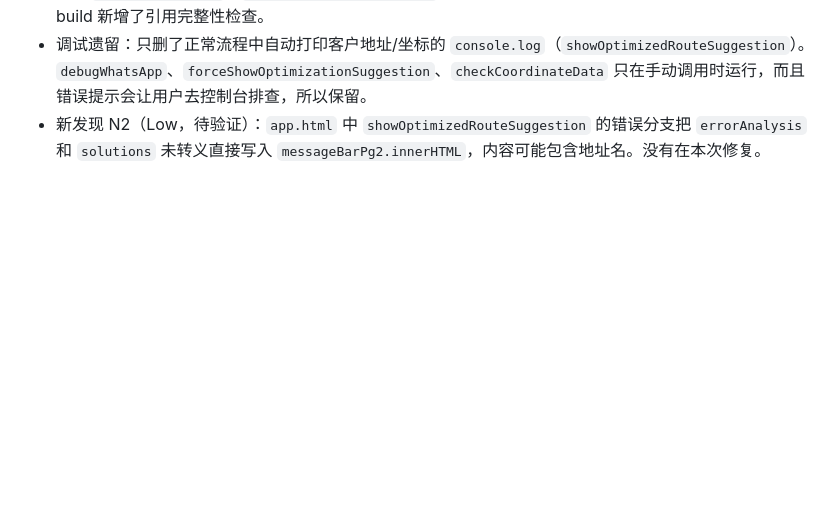
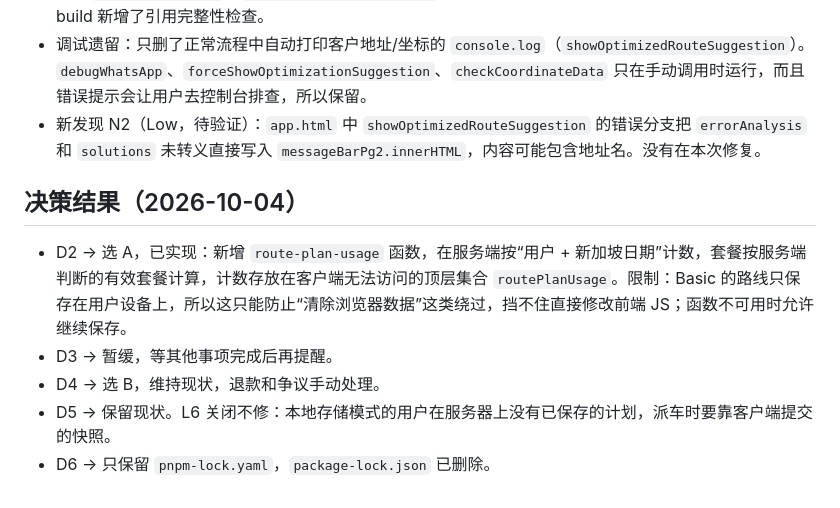
Before and after one commit to Nelsontan0410/GoRouteX, a Markdown page: AUDIT_REPORT.md, the part around the change. Rendered like a GitHub page; blank space fills up the shorter version.

Commit message:
docs: record decisions D2-D6 in audit report
Co-Authored-By: Claude Opus 5.5 <noreply@anthropic.com>

```diff
--- a/AUDIT_REPORT.md
+++ b/AUDIT_REPORT.md
@@ -115,3 +115,10 @@ N1 补充：`pnpm-lock.yaml` 本来就是已修复的版本（`pnpm audit --prod
 - L3：`sample-route.csv`、`app-dashboard-static.png` 没有被引用，但可能有外部链接在用，所以没删；build 新增了引用完整性检查。
 - 调试遗留：只删了正常流程中自动打印客户地址/坐标的 `console.log`（`showOptimizedRouteSuggestion`）。`debugWhatsApp`、`forceShowOptimizationSuggestion`、`checkCoordinateData` 只在手动调用时运行，而且错误提示会让用户去控制台排查，所以保留。
 - 新发现 N2（Low，待验证）：`app.html` 中 `showOptimizedRouteSuggestion` 的错误分支把 `errorAnalysis` 和 `solutions` 未转义直接写入 `messageBarPg2.innerHTML`，内容可能包含地址名。没有在本次修复。
+
+## 决策结果（2026-10-04）
+- D2 → 选 A，已实现：新增 `route-plan-usage` 函数，在服务端按“用户 + 新加坡日期”计数，套餐按服务端判断的有效套餐计算，计数存放在客户端无法访问的顶层集合 `routePlanUsage`。限制：Basic 的路线只保存在用户设备上，所以这只能防止“清除浏览器数据”这类绕过，挡不住直接修改前端 JS；函数不可用时允许继续保存。
+- D3 → 暂缓，等其他事项完成后再提醒。
+- D4 → 选 B，维持现状，退款和争议手动处理。
+- D5 → 保留现状。L6 关闭不修：本地存储模式的用户在服务器上没有已保存的计划，派车时要靠客户端提交的快照。
+- D6 → 只保留 `pnpm-lock.yaml`，`package-lock.json` 已删除。
```
